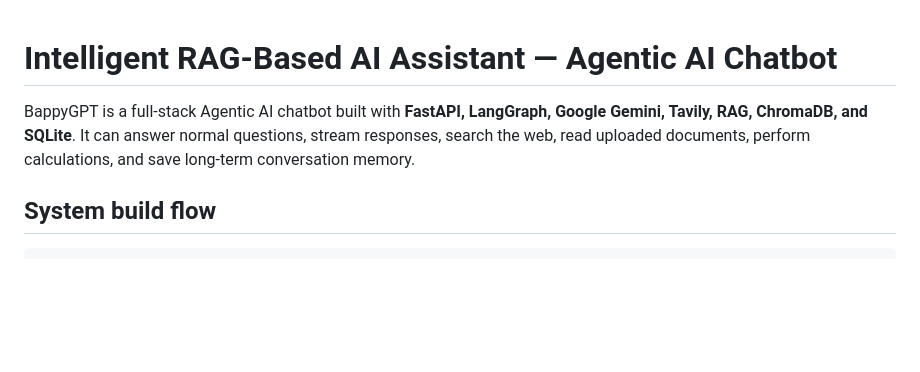
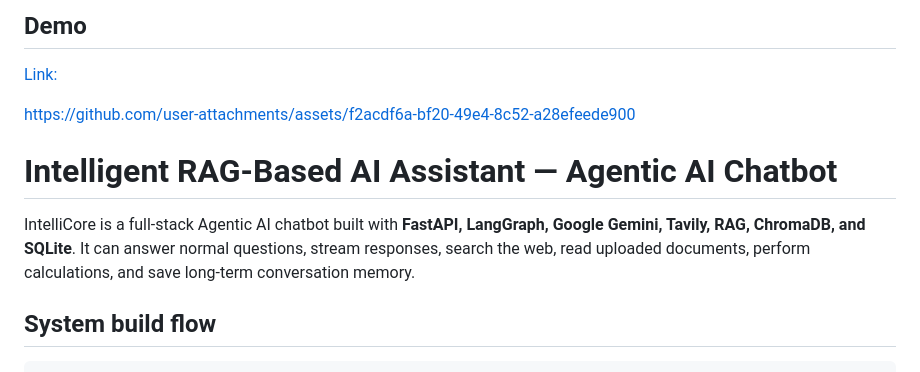
Before and after one commit to Abhi956967/IntelliCore_Intelligent-RAG-Based-AI-Assistant, a Markdown page: README.md, the part around the change. GitHub-like rendering; blank space fills up the shorter version.

Commit message:
Add demo section and update project name
Added demo section with video link and updated project name from BappyGPT to IntelliCore.

```diff
--- a/README.md
+++ b/README.md
@@ -1,6 +1,11 @@
+## Demo
+[Link:](https://github.com/Abhi956967/IntelliCore_Intelligent-RAG-Based-AI-Assistant/blob/main/intellicore-intelligent-ai-assistant.mp4)
+
+https://github.com/user-attachments/assets/f2acdf6a-bf20-49e4-8c52-a28efeede900
+
 # Intelligent RAG-Based AI Assistant — Agentic AI Chatbot
 
-BappyGPT is a full-stack Agentic AI chatbot built with **FastAPI, LangGraph, Google Gemini, Tavily, RAG, ChromaDB, and SQLite**. It can answer normal questions, stream responses, search the web, read uploaded documents, perform calculations, and save long-term conversation memory.
+IntelliCore is a full-stack Agentic AI chatbot built with **FastAPI, LangGraph, Google Gemini, Tavily, RAG, ChromaDB, and SQLite**. It can answer normal questions, stream responses, search the web, read uploaded documents, perform calculations, and save long-term conversation memory.
 
 ## System build flow
 
```
